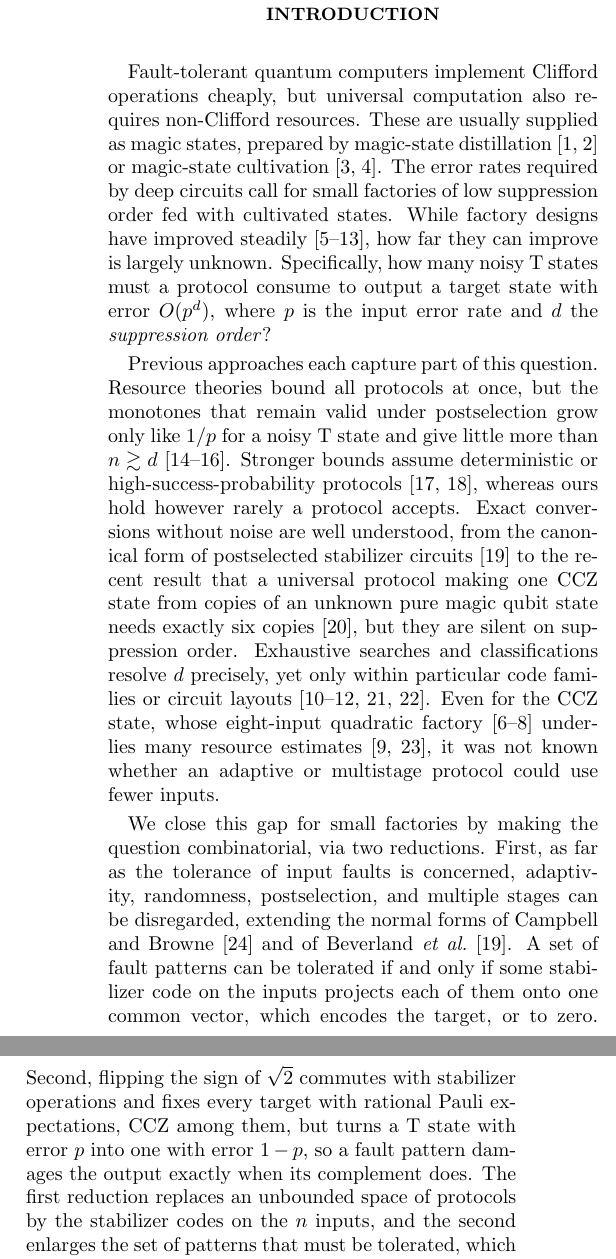
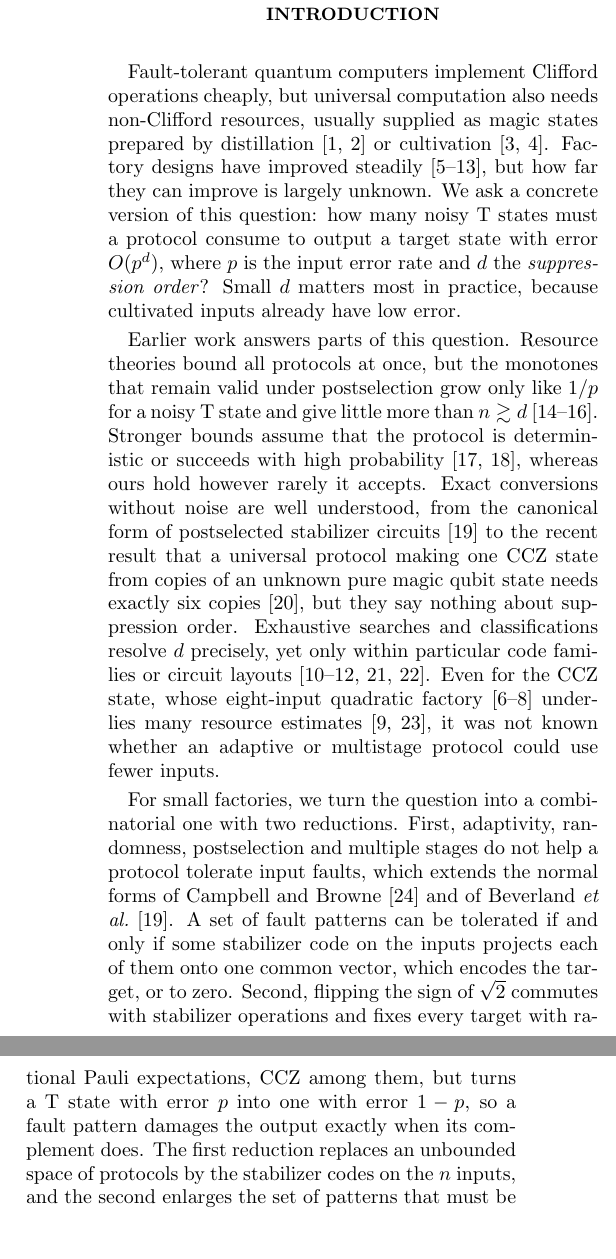
Before and after one commit to llorebaga/Bounds_magic, a LaTeX paper (paper/paper.tex): two parts of the columns of page 1 of 16, joined at a grey line, cut so that both start at the same text, the shorter picture padded with empty space. Compiled offline with pdfLaTeX.

Commit message:
Main text wording pass: plainer introduction and Discussion, Setting sentence split, clearer witness and Howard-Campbell sentences; Lemma 13 credited in the Discussion
Co-Authored-By: Claude Opus 5.5 <noreply@anthropic.com>

```diff
--- a/paper/paper.tex
+++ b/paper/paper.tex
@@ -39,7 +39,7 @@ Magic states dominate the cost of fault tolerance, but the minimum number of noi
 
 %
 \section{Introduction}
-Fault-tolerant quantum computers implement Clifford operations cheaply, but universal computation also requires non-Clifford resources. These are usually supplied as magic states, prepared by magic-state distillation~\cite{bravyikitaev,bravyihaah} or magic-state cultivation~\cite{cultivation,googlecultivation}. The error rates required by deep circuits call for small factories of low suppression order fed with cultivated states. While factory designs have improved steadily~\cite{campbellhoward,eastin,jones,haah,litinski,borrowed,jacinto,wjs,gong}, how far they can improve is largely unknown. Specifically, how many noisy T states must a protocol consume to output a target state with error $O(p^d)$, where $p$ is the input error rate and $d$ the \emph{suppression order}?
+Fault-tolerant quantum computers implement Clifford operations cheaply, but universal computation also needs non-Clifford resources, usually supplied as magic states prepared by distillation~\cite{bravyikitaev,bravyihaah} or cultivation~\cite{cultivation,googlecultivation}. Factory designs have improved steadily~\cite{campbellhoward,eastin,jones,haah,litinski,borrowed,jacinto,wjs,gong}, but how far they can improve is largely unknown. We ask a concrete version of this question: how many noisy T states must a protocol consume to output a target state with error $O(p^d)$, where $p$ is the input error rate and $d$ the \emph{suppression order}? Small $d$ matters most in practice, because cultivated inputs already have low error.
 
 \begin{figure*}[t]
 \centering
@@ -48,11 +48,11 @@ Fault-tolerant quantum computers implement Clifford operations cheaply, but univ
 \label{fig:reductions}
 \end{figure*}
 
-Previous approaches each capture part of this question. Resource theories bound all protocols at once, but the monotones that remain valid under postselection grow only like $1/p$ for a noisy T state and give little more than $n\gtrsim d$~\cite{fangliu,fangliu2,regulaprl}. Stronger bounds assume deterministic or high-success-probability protocols~\cite{regulatakagi,seddon}, whereas ours hold however rarely a protocol accepts. Exact conversions without noise are well understood, from the canonical form of postselected stabilizer circuits~\cite{beverland} to the recent result that a universal protocol making one CCZ state from copies of an unknown pure magic qubit state needs exactly six copies~\cite{rizzoleone}, but they are silent on suppression order. Exhaustive searches and classifications resolve $d$ precisely, yet only within particular code families or circuit layouts~\cite{nezamihaah,wjs,jacinto,borrowed,kbk}. Even for the CCZ state, whose eight-input quadratic factory~\cite{eastin,jones,haah} underlies many resource estimates~\cite{litinski,gidneyfowler}, it was not known whether an adaptive or multistage protocol could use fewer inputs.
+Earlier work answers parts of this question. Resource theories bound all protocols at once, but the monotones that remain valid under postselection grow only like $1/p$ for a noisy T state and give little more than $n\gtrsim d$~\cite{fangliu,fangliu2,regulaprl}. Stronger bounds assume that the protocol is deterministic or succeeds with high probability~\cite{regulatakagi,seddon}, whereas ours hold however rarely it accepts. Exact conversions without noise are well understood, from the canonical form of postselected stabilizer circuits~\cite{beverland} to the recent result that a universal protocol making one CCZ state from copies of an unknown pure magic qubit state needs exactly six copies~\cite{rizzoleone}, but they say nothing about suppression order. Exhaustive searches and classifications resolve $d$ precisely, yet only within particular code families or circuit layouts~\cite{nezamihaah,wjs,jacinto,borrowed,kbk}. Even for the CCZ state, whose eight-input quadratic factory~\cite{eastin,jones,haah} underlies many resource estimates~\cite{litinski,gidneyfowler}, it was not known whether an adaptive or multistage protocol could use fewer inputs.
 
-We close this gap for small factories by making the question combinatorial, via two reductions. First, as far as the tolerance of input faults is concerned, adaptivity, randomness, postselection, and multiple stages can be disregarded, extending the normal forms of Campbell and Browne~\cite{campbellbrowne} and of Beverland \emph{et al.}~\cite{beverland}. A set of fault patterns can be tolerated if and only if some stabilizer code on the inputs projects each of them onto one common vector, which encodes the target, or to zero. Second, flipping the sign of $\sqrt2$ commutes with stabilizer operations and fixes every target with rational Pauli expectations, CCZ among them, but turns a T state with error $p$ into one with error $1-p$, so a fault pattern damages the output exactly when its complement does. The first reduction replaces an unbounded space of protocols by the stabilizer codes on the $n$ inputs, and the second enlarges the set of patterns that must be tolerated, which prunes the candidate codes much further. With symmetry reduction and exact arithmetic, exhaustive searches over all codes then become feasible up to $9\times10^{11}$ signed codes. Analytic arguments, consistent with the searches, extend the lower bounds to every order, and integer and satisfiability programs supply explicit factories, which we certify in exact arithmetic.
+For small factories, we turn the question into a combinatorial one with two reductions. First, adaptivity, randomness, postselection and multiple stages do not help a protocol tolerate input faults, which extends the normal forms of Campbell and Browne~\cite{campbellbrowne} and of Beverland \emph{et al.}~\cite{beverland}. A set of fault patterns can be tolerated if and only if some stabilizer code on the inputs projects each of them onto one common vector, which encodes the target, or to zero. Second, flipping the sign of $\sqrt2$ commutes with stabilizer operations and fixes every target with rational Pauli expectations, CCZ among them, but turns a T state with error $p$ into one with error $1-p$, so a fault pattern damages the output exactly when its complement does. The first reduction replaces an unbounded space of protocols by the stabilizer codes on the $n$ inputs, and the second enlarges the set of patterns that must be tolerated, which prunes the candidate codes much further. With symmetry reduction and exact arithmetic, we can then search all codes, up to $9\times10^{11}$ signed codes in the largest run. Analytic arguments extend the lower bounds to every order, and integer and satisfiability programs find explicit factories, which we certify in exact arithmetic.
 
-This combination allows us to settle quadratic distillation exactly for the three targets most used in practice (Table~\ref{tab:final}). One T state needs nine noisy inputs: no protocol manages with eight, and the search found a nine-input factory, accepting one run in 128, one fewer than the previous best. The controlled-S (CS) state needs eight, and the eight-input CCZ factory is optimal among all stabilizer protocols. At every order $d$, rational targets need $n\geq2d+1$ inputs and one T state needs $n\geq2d$. To our knowledge, these are the first bounds that survive arbitrary postselection and exceed $\max(d,\nu)$, where $\nu$ is the stabilizer nullity of the target. On the constructive side, a two-level design gives a quartic CCZ factory with \QuarticUB\ inputs and less than a third of the previous leading error.
+Together, these methods settle quadratic distillation for the three targets most used in practice (Table~\ref{tab:final}). One T state needs nine noisy inputs: no protocol works with eight, and the search found a nine-input factory, one input fewer than the previous best, which accepts one run in 128. The controlled-S (CS) state needs eight, and the eight-input CCZ factory is optimal among all stabilizer protocols. At every order $d$, rational targets need $n\geq2d+1$ inputs and one T state needs $n\geq2d$. To our knowledge, these are the first bounds that survive arbitrary postselection and exceed $\max(d,\nu)$, where $\nu$ is the stabilizer nullity of the target. On the constructive side, a two-level design gives a quartic CCZ factory with \QuarticUB\ inputs and less than a third of the previous leading error.
 
 %
 \section{Factories as codes}\label{sec:framework}
```
Also changed, not shown: paper/paper.pdf, paper/paper.tex (12 more changed lines).
